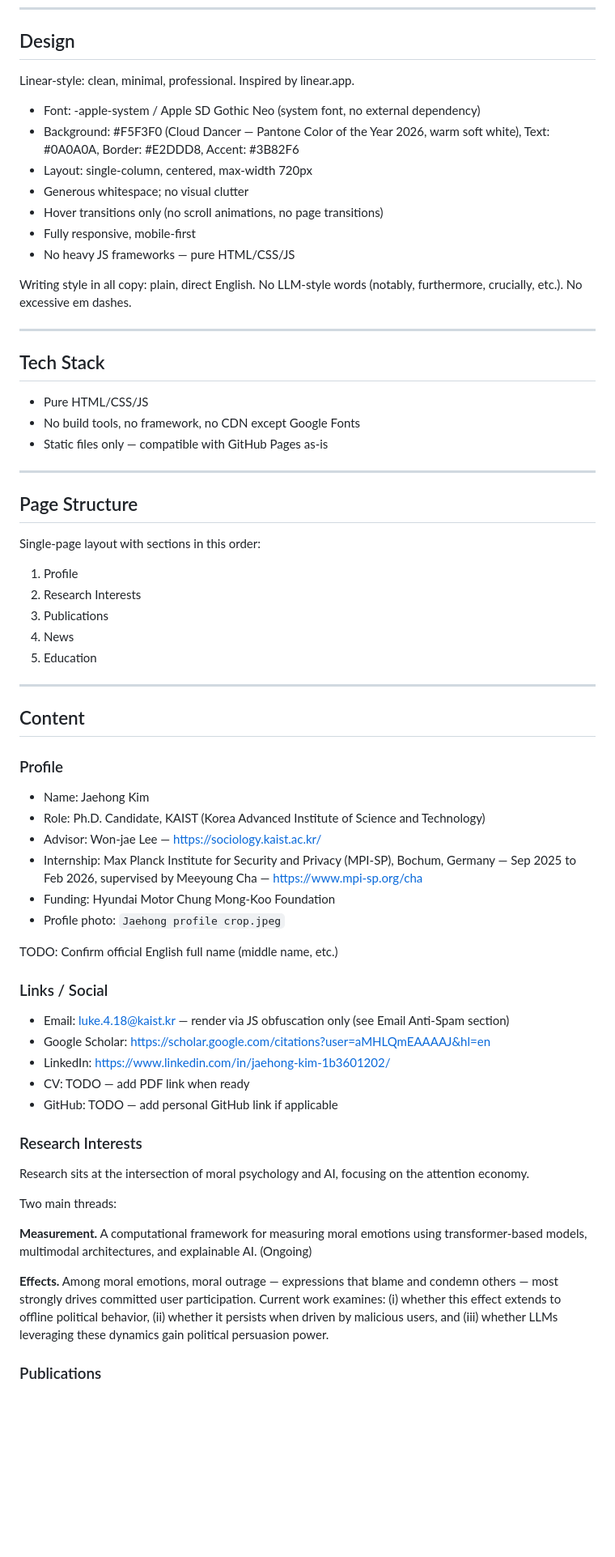
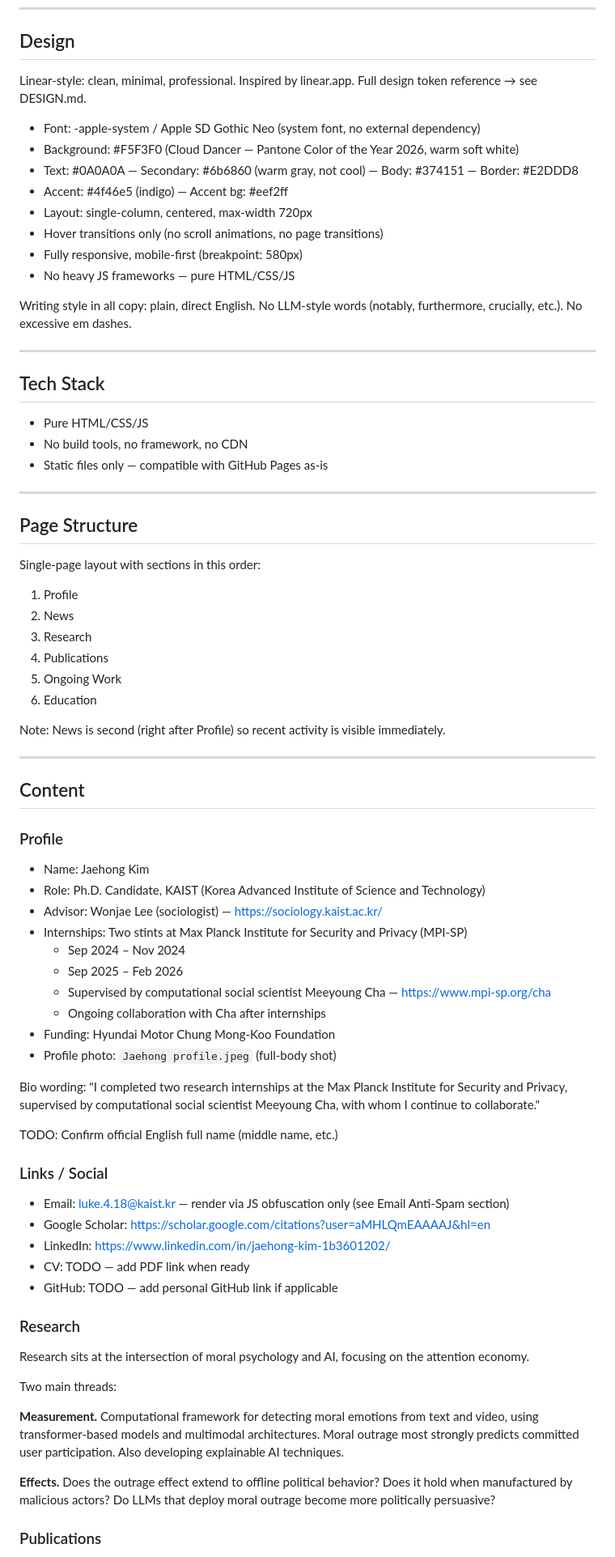
Before and after one commit to jaehong-k/jaehong-k.github.io, a Markdown page: CLAUDE.md, the part around one of its changes. Shown at 81% size. GitHub-like rendering; blank space fills up the shorter version.

```diff
--- a/CLAUDE.md
+++ b/CLAUDE.md
@@ -10,13 +10,15 @@ Hosted on GitHub Pages: jaehong-k.github.io
 ## Design
 
 Linear-style: clean, minimal, professional. Inspired by linear.app.
+Full design token reference → see DESIGN.md.
 
 - Font: -apple-system / Apple SD Gothic Neo (system font, no external dependency)
-- Background: #F5F3F0 (Cloud Dancer — Pantone Color of the Year 2026, warm soft white), Text: #0A0A0A, Border: #E2DDD8, Accent: #3B82F6
+- Background: #F5F3F0 (Cloud Dancer — Pantone Color of the Year 2026, warm soft white)
+- Text: #0A0A0A — Secondary: #6b6860 (warm gray, not cool) — Body: #374151 — Border: #E2DDD8
+- Accent: #4f46e5 (indigo) — Accent bg: #eef2ff
 - Layout: single-column, centered, max-width 720px
-- Generous whitespace; no visual clutter
 - Hover transitions only (no scroll animations, no page transitions)
-- Fully responsive, mobile-first
+- Fully responsive, mobile-first (breakpoint: 580px)
 - No heavy JS frameworks — pure HTML/CSS/JS
 
 Writing style in all copy: plain, direct English. No LLM-style words (notably, furthermore, crucially, etc.). No excessive em dashes.
@@ -26,7 +28,7 @@ Writing style in all copy: plain, direct English. No LLM-style words (notably, f
 ## Tech Stack
 
 - Pure HTML/CSS/JS
-- No build tools, no framework, no CDN except Google Fonts
+- No build tools, no framework, no CDN
 - Static files only — compatible with GitHub Pages as-is
 
 ---
@@ -36,10 +38,13 @@ Writing style in all copy: plain, direct English. No LLM-style words (notably, f
 Single-page layout with sections in this order:
 
 1. Profile
-2. Research Interests
-3. Publications
-4. News
-5. Education
+2. News
+3. Research
+4. Publications
+5. Ongoing Work
+6. Education
+
+Note: News is second (right after Profile) so recent activity is visible immediately.
 
 ---
 
@@ -49,10 +54,16 @@ Single-page layout with sections in this order:
 
 - Name: Jaehong Kim
 - Role: Ph.D. Candidate, KAIST (Korea Advanced Institute of Science and Technology)
-- Advisor: Won-jae Lee — https://sociology.kaist.ac.kr/
-- Internship: Max Planck Institute for Security and Privacy (MPI-SP), Bochum, Germany — Sep 2025 to Feb 2026, supervised by Meeyoung Cha — https://www.mpi-sp.org/cha
+- Advisor: Wonjae Lee (sociologist) — https://sociology.kaist.ac.kr/
+- Internships: Two stints at Max Planck Institute for Security and Privacy (MPI-SP)
+  - Sep 2024 – Nov 2024
+  - Sep 2025 – Feb 2026
+  - Supervised by computational social scientist Meeyoung Cha — https://www.mpi-sp.org/cha
+  - Ongoing collaboration with Cha after internships
 - Funding: Hyundai Motor Chung Mong-Koo Foundation
-- Profile photo: `Jaehong profile crop.jpeg`
+- Profile photo: `Jaehong profile.jpeg` (full-body shot)
+
+Bio wording: "I completed two research internships at the Max Planck Institute for Security and Privacy, supervised by computational social scientist Meeyoung Cha, with whom I continue to collaborate."
 
 TODO: Confirm official English full name (middle name, etc.)
 
@@ -64,15 +75,15 @@ TODO: Confirm official English full name (middle name, etc.)
 - CV: TODO — add PDF link when ready
 - GitHub: TODO — add personal GitHub link if applicable
 
-### Research Interests
+### Research
 
 Research sits at the intersection of moral psychology and AI, focusing on the attention economy.
 
 Two main threads:
 
-**Measurement.** A computational framework for measuring moral emotions using transformer-based models, multimodal architectures, and explainable AI. (Ongoing)
+**Measurement.** Computational framework for detecting moral emotions from text and video, using transformer-based models and multimodal architectures. Moral outrage most strongly predicts committed user participation. Also developing explainable AI techniques.
 
-**Effects.** Among moral emotions, moral outrage — expressions that blame and condemn others — most strongly drives committed user participation. Current work examines: (i) whether this effect extends to offline political behavior, (ii) whether it persists when driven by malicious users, and (iii) whether LLMs leveraging these dynamics gain political persuasion power.
+**Effects.** Does the outrage effect extend to offline political behavior? Does it hold when manufactured by malicious actors? Do LLMs that deploy moral outrage become more politically persuasive?
 
 ### Publications
 
```
Also changed, not shown: other parts of CLAUDE.md (+42 -21 lines), DESIGN.md (+6 -1 lines).
